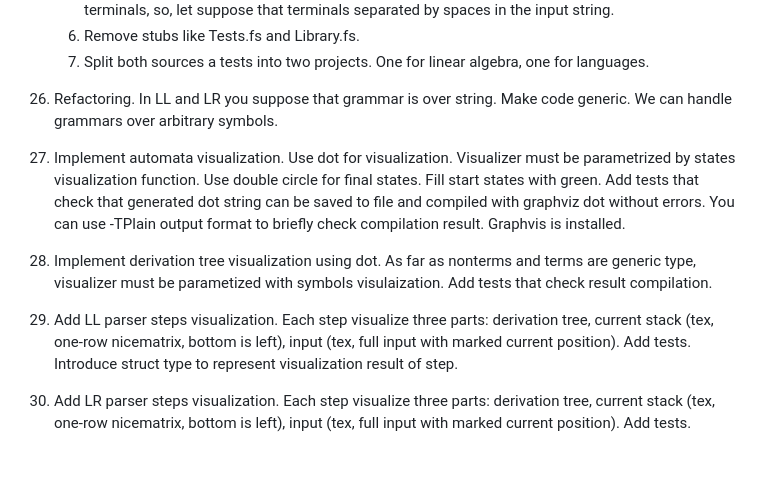
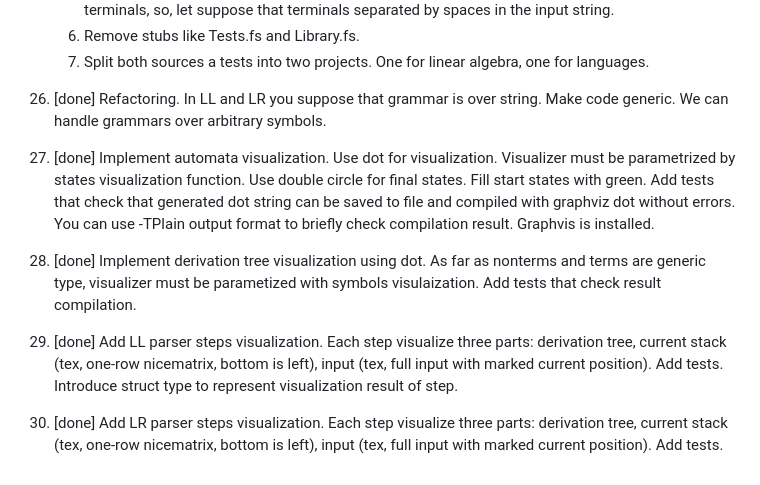
Before and after one commit to FormalLanguageConstrainedPathQuerying/FLPQ_sharp_edu, a Markdown page: tasks/tasks.md, the part around the change. GitHub-like rendering.

Commit message:
docs: mark tasks 21-25 as done

```diff
--- a/tasks/tasks.md
+++ b/tasks/tasks.md
@@ -124,8 +124,8 @@
     5. Create common tokenizer for all parsing algorithms. Grammars may contains multy-symbol terminals, so, let suppose that terminals separated by spaces in the input string.
     6. Remove stubs like Tests.fs and Library.fs.
     7. Split both sources a tests into two projects. One for linear algebra, one for languages.
- 21. Refactoring. In LL and LR you suppose that grammar is over string. Make code generic. We can handle grammars over arbitrary symbols.
- 22. Implement automata visualization. Use dot for visualization. Visualizer must be parametrized by states visualization function. Use double circle for final states. Fill start states with green. Add tests that check that generated dot string can be saved to file and compiled with graphviz dot without errors. You can use -TPlain output format to briefly check compilation result. Graphvis is installed.
- 23. Implement derivation tree visualization using dot. As far as nonterms and terms are generic type, visualizer must be parametized with symbols visulaization. Add tests that check result compilation.
- 24. Add LL parser steps visualization. Each step visualize three parts: derivation tree, current stack (tex, one-row nicematrix, bottom is left), input (tex, full input with marked current position).  Add tests. Introduce struct type to represent visualization result of step.
- 25. Add LR parser steps visualization. Each step visualize three parts: derivation tree, current stack (tex, one-row nicematrix, bottom is left), input (tex, full input with marked current position). Add tests.
+  21. [done] Refactoring. In LL and LR you suppose that grammar is over string. Make code generic. We can handle grammars over arbitrary symbols.
+  22. [done] Implement automata visualization. Use dot for visualization. Visualizer must be parametrized by states visualization function. Use double circle for final states. Fill start states with green. Add tests that check that generated dot string can be saved to file and compiled with graphviz dot without errors. You can use -TPlain output format to briefly check compilation result. Graphvis is installed.
+  23. [done] Implement derivation tree visualization using dot. As far as nonterms and terms are generic type, visualizer must be parametized with symbols visulaization. Add tests that check result compilation.
+  24. [done] Add LL parser steps visualization. Each step visualize three parts: derivation tree, current stack (tex, one-row nicematrix, bottom is left), input (tex, full input with marked current position).  Add tests. Introduce struct type to represent visualization result of step.
+  25. [done] Add LR parser steps visualization. Each step visualize three parts: derivation tree, current stack (tex, one-row nicematrix, bottom is left), input (tex, full input with marked current position). Add tests.
```
